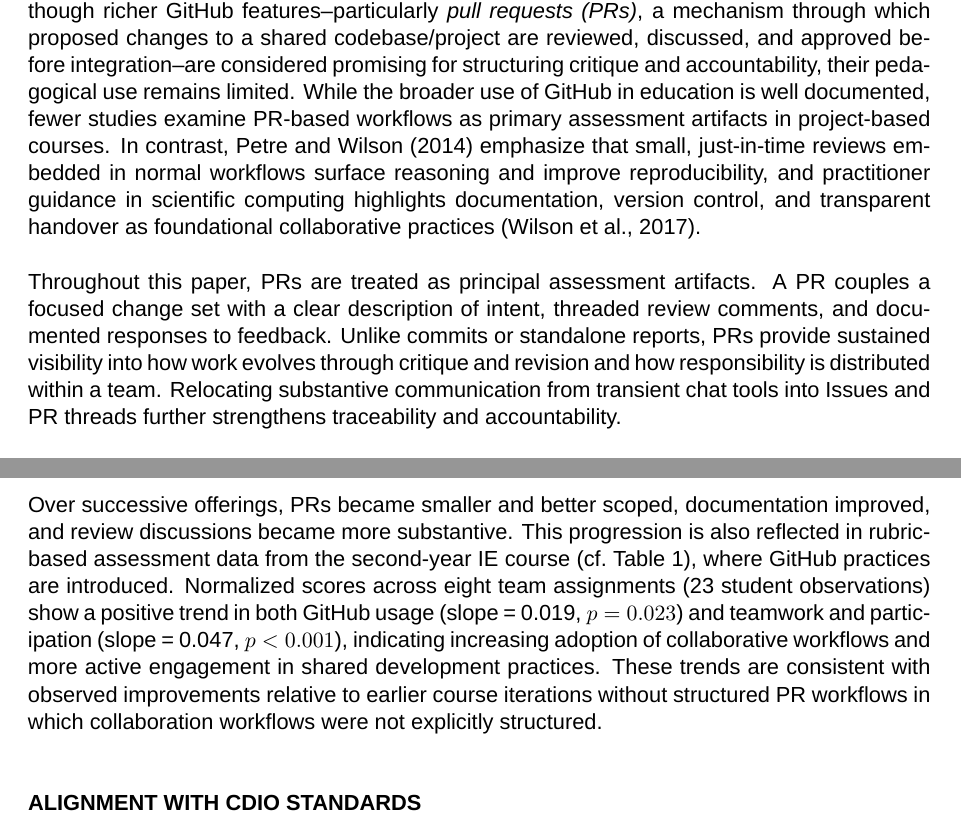
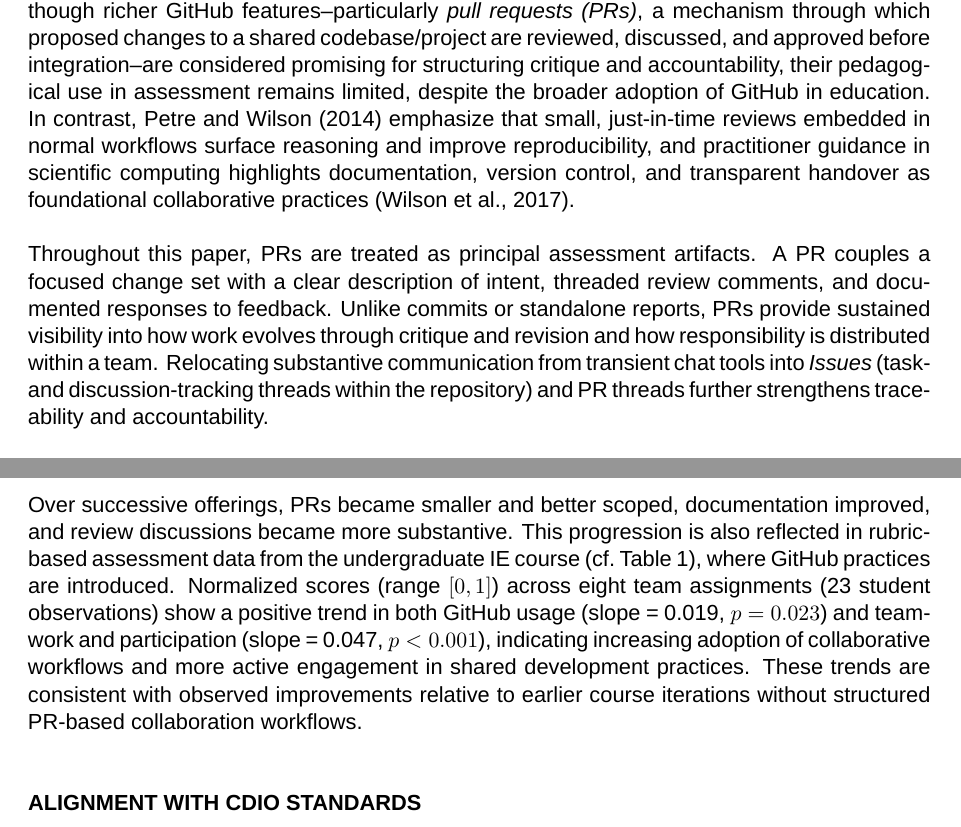
Before and after one commit to tungufoss/CDIO-GitHub, a LaTeX document (cdio2026-HelgaIngim-GitHub.tex, which reads include/body.tex): two parts of pages 2 and 7 of 10, joined at a grey line, cut so that both start at the same text. Compiled offline with XeLaTeX; a missing font is replaced by an installed copy or a similar font; a LaTeX package or settings file that is missing is left out.

```diff
--- a/body.tex
+++ b/include/body.tex
@@ -2,11 +2,11 @@
 Team-based projects pose persistent assessment challenges: instructors must evaluate not only technical outcomes but also how teams coordinate work, share responsibility, respond to feedback, and hand over results in reproducible, trustworthy ways. In many courses, final deliverables reveal little about how work evolved or how responsibility was shared, motivating assessment approaches that make collaborative processes visible rather than relying solely on end products.
 
 Existing uses of GitHub Classroom in CDIO and computing-education contexts focus on automated grading and assignment distribution (\cite{githubsurvey}), leveraging test frameworks and repository templates to check correctness rather than to support collaborative review.
-Although richer GitHub features--particularly \textit{pull requests (PRs)}, a mechanism through which proposed changes to a shared codebase/project are reviewed, discussed, and approved before integration--are considered promising for structuring critique and accountability, their pedagogical use remains limited.
-While the broader use of GitHub in education is well documented, fewer studies examine PR-based workflows as primary assessment artifacts in project-based courses.
+Although richer GitHub features--particularly \textit{pull requests (PRs)}, a mechanism through which proposed changes to a shared codebase/project are reviewed, discussed, and approved before integration--are considered promising for structuring critique and accountability, their pedagogical use in assessment remains limited, despite the broader adoption of GitHub in education.
 In contrast, \citeauthor{PetreWilson2014WSSSPE} (\citeyear{PetreWilson2014WSSSPE}) emphasize that small, just-in-time reviews embedded in normal workflows surface reasoning and improve reproducibility, and practitioner guidance in scientific computing highlights documentation, version control, and transparent handover as foundational collaborative practices (\cite{Wilson2017GoodEnough}).
 
-Throughout this paper, PRs are treated as principal assessment artifacts. A PR couples a focused change set with a clear description of intent, threaded review comments, and documented responses to feedback. Unlike commits or standalone reports, PRs provide sustained visibility into how work evolves through critique and revision and how responsibility is distributed within a team. Relocating substantive communication from transient chat tools into Issues and PR threads further strengthens traceability and accountability.
+
+Throughout this paper, PRs are treated as principal assessment artifacts. A PR couples a focused change set with a clear description of intent, threaded review comments, and documented responses to feedback. Unlike commits or standalone reports, PRs provide sustained visibility into how work evolves through critique and revision and how responsibility is distributed within a team. Relocating substantive communication from transient chat tools into \emph{Issues} (task- and discussion-tracking threads within the repository) and PR threads further strengthens traceability and accountability.
 
 The aim of this work is not the adoption of a particular platform, but the development of an assessment architecture that foregrounds collaboration, responsiveness to feedback, and reproducibility in project-based courses. This paper contributes such an architecture by positioning PRs as the core assessment unit and demonstrating its implementation across two intentionally sequenced courses, showing how PR-centered workflows create visible, attributable evidence of learning and support coherent, cumulative evaluation in CDIO-aligned curricula.
 
@@ -99,8 +99,8 @@
 
 Early student response highlighted perceived duplication of communication (``we already discuss work on Messenger''), additional overhead from writing PR descriptions, and delays caused by mandatory peer review. Instructional adjustments focused on behavior rather than tool mastery: review quality was explicitly graded, instructors modeled effective comments, and GitHub onboarding was moved to an earlier course to ensure fluency before advanced project work.
 
-Over successive offerings, PRs became smaller and better scoped, documentation improved, and review discussions became more substantive. This progression is also reflected in rubric-based assessment data from the second-year IE course (cf.~Table~\ref{tbl:IE-rubric}), where GitHub practices are introduced. Normalized scores across eight team assignments (23 student observations) show a positive trend in both GitHub usage (slope = 0.019, $p = 0.023$) and teamwork and participation (slope = 0.047, $p < 0.001$), indicating increasing adoption of collaborative workflows and more active engagement in shared development practices.
-These trends are consistent with observed improvements relative to earlier course iterations without structured PR workflows in which collaboration workflows were not explicitly structured.
+Over successive offerings, PRs became smaller and better scoped, documentation improved, and review discussions became more substantive. This progression is also reflected in rubric-based assessment data from the undergraduate IE course (cf.~Table~\ref{tbl:IE-rubric}), where GitHub practices are introduced. Normalized scores (range $[0,1]$) across eight team assignments (23 student observations) show a positive trend in both GitHub usage (slope = 0.019, $p = 0.023$) and teamwork and participation (slope = 0.047, $p < 0.001$), indicating increasing adoption of collaborative workflows and more active engagement in shared development practices.
+These trends are consistent with observed improvements relative to earlier course iterations without structured PR-based collaboration workflows.
 
 \input{include/rubric}
 
```
Also changed, not shown: cdio2026-HelgaIngim-GitHub.tex (+1 -1 lines), include/stakeholders.tikz (+1 -1 lines), references.bib (+2 -0 lines), Ingimundardottir_CDIO_PullRequests.pdf, include/body.tex (8 more changed lines).
